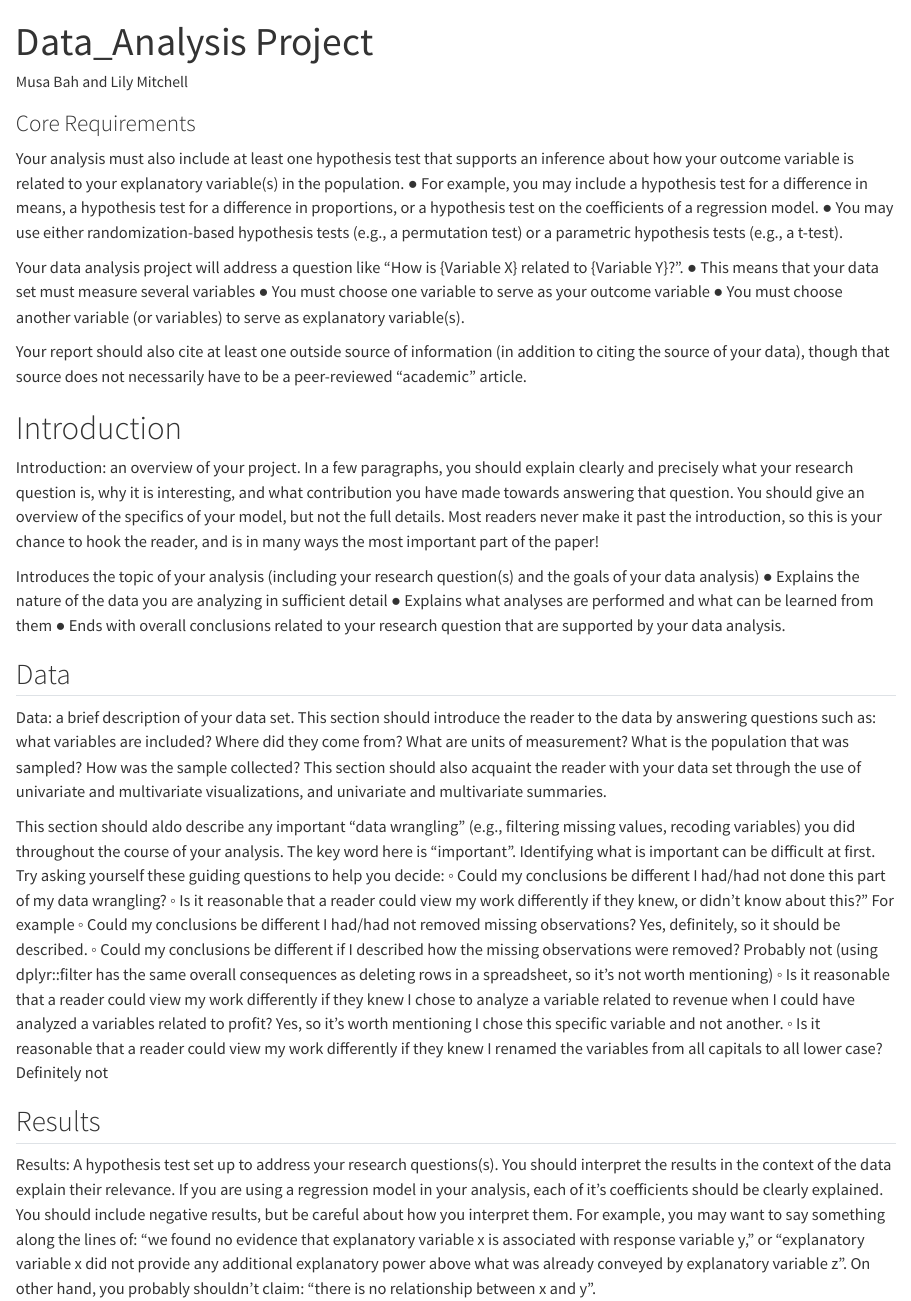
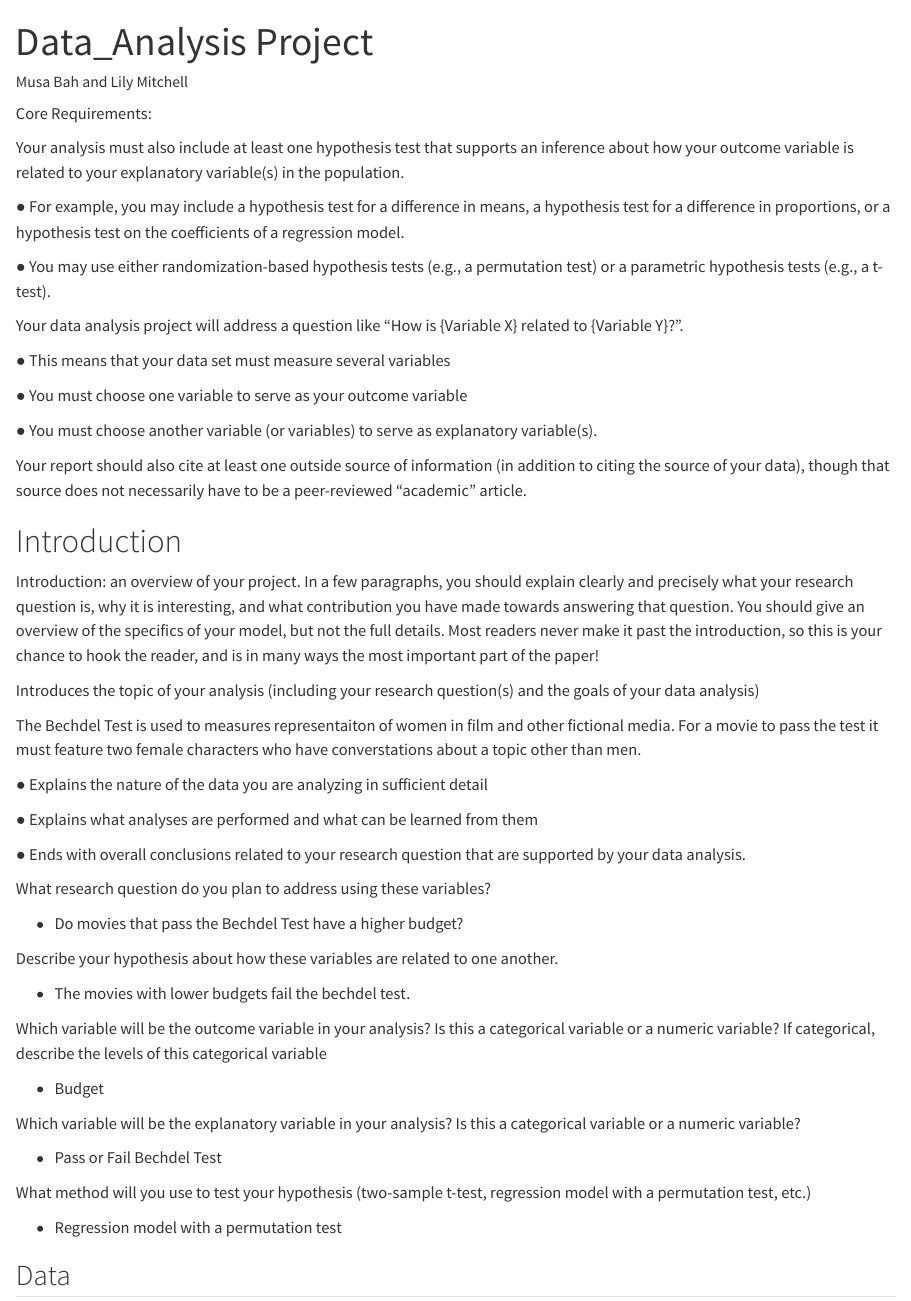
Before and after one commit to lcmitchell26/SDS.201_DataAnalysisProject_MB-LM, a Quarto document (DataAnalysisProject.qmd): the page in a window 1100 px wide, from its top. Rendered offline with R 4.5, knitr and Pandoc in place of Quarto, with nearby package versions; some code elsewhere in the file could not run offline; a font, style sheet, LaTeX package, included part or bibliography that could not be used is replaced or left out.

Commit message:
Add files via upload
Updated Monday 11/25 11:26am
imported dataset, selected vars for analysis

````diff
--- a/DataAnalysisProject.qmd
+++ b/DataAnalysisProject.qmd
@@ -28,68 +29,89 @@ library(gridExtra)
 library(GGally)
 ```
 
-### Core Requirements
+Core Requirements:
 
-Your analysis must also include at least one hypothesis test that supports an
-inference about how your outcome variable is related to your explanatory
-variable(s) in the population.
-● For example, you may include a hypothesis test for a difference in means, a
-hypothesis test for a difference in proportions, or a hypothesis test on the
-coefficients of a regression model.
+Your analysis must also include at least one hypothesis test that
+supports an inference about how your outcome variable is related to your
+explanatory variable(s) in the population.
+
+● For example, you may include a hypothesis test for a difference in
+means, a hypothesis test for a difference in proportions, or a
+hypothesis test on the coefficients of a regression model.
+
 ● You may use either randomization-based hypothesis tests (e.g., a
 permutation test) or a parametric hypothesis tests (e.g., a t-test).
 
-Your data analysis project will address a question like “How is {Variable X} related
-to {Variable Y}?”.
+Your data analysis project will address a question like “How is
+{Variable X} related to {Variable Y}?”.
+
 ● This means that your data set must measure several variables
+
 ● You must choose one variable to serve as your outcome variable
-● You must choose another variable (or variables) to serve as explanatory
-variable(s).
 
-Your report should also cite at least one outside source of information (in addition to citing the source of your data), though that source does not necessarily have to be a peer-reviewed “academic” article.
+● You must choose another variable (or variables) to serve as
+explanatory variable(s).
+
+Your report should also cite at least one outside source of information
+(in addition to citing the source of your data), though that source does
+not necessarily have to be a peer-reviewed “academic” article.
 
 # Introduction
 
-Introduction: an overview of your project. In a few paragraphs, you should explain
-clearly and precisely what your research question is, why it is interesting, and what
-contribution you have made towards answering that question. You should give an
-overview of the specifics of your model, but not the full details. Most readers never
-make it past the introduction, so this is your chance to hook the reader, and is in many
+Introduction: an overview of your project. In a few paragraphs, you
+should explain clearly and precisely what your research question is, why
+it is interesting, and what contribution you have made towards answering
+that question. You should give an overview of the specifics of your
+model, but not the full details. Most readers never make it past the
+introduction, so this is your chance to hook the reader, and is in many
 ways the most important part of the paper!
 
-Introduces the topic of your analysis (including your research question(s) and
-the goals of your data analysis)
+Introduces the topic of your analysis (including your research
+question(s) and the goals of your data analysis)
+
+The Bechdel Test is used to measures representaiton of women in film and
+other fictional media. For a movie to pass the test it must feature two
+female characters who have converstations about a topic other than men.
+
 ● Explains the nature of the data you are analyzing in sufficient detail
+
 ● Explains what analyses are performed and what can be learned from them
-● Ends with overall conclusions related to your research question that are
-supported by your data analysis.
+
+● Ends with overall conclusions related to your research question that
+are supported by your data analysis.
+
+What research question do you plan to address using these variables?
+
+-   Do movies that pass the Bechdel Test have a higher budget?
+
+Describe your hypothesis about how these variables are related to one
+another.
+
+-   The movies with lower budgets fail the bechdel test.
+
+Which variable will be the outcome variable in your analysis? Is this a
+categorical variable or a numeric variable? If categorical, describe the
+levels of this categorical variable
+
+-   Budget
+
+Which variable will be the explanatory variable in your analysis? Is
+this a categorical variable or a numeric variable?
+
+-   Pass or Fail Bechdel Test
+
+What method will you use to test your hypothesis (two-sample t-test,
+regression model with a permutation test, etc.)
+
+-   Regression model with a permutation test
 
 ## Data
 
-Data: a brief description of your data set. This section should introduce the reader to
-the data by answering questions such as: what variables are included? Where did they
-come from? What are units of measurement? What is the population that was
-sampled? How was the sample collected? This section should also acquaint the reader
-with your data set through the use of univariate and multivariate visualizations, and
+Data: a brief description of your data set. This section should
+introduce the reader to the data by answering questions such as: what
+variables are included? Where did they come from? What are units of
+measurement? What is the population that was sampled? How was the sample
+collected? This section should also acquaint the reader with your data
+set through the use of univariate and multivariate visualizations, and
 univariate and multivariate summaries.
 
-This section should aldo describe any important “data wrangling” (e.g., filtering missing
-values, recoding variables) you did throughout the course of your analysis. The key
-word here is “important”. Identifying what is important can be difficult at first. Try
-asking yourself these guiding questions to help you decide:
-◦ Could my conclusions be different I had/had not done this part of my data
-wrangling?
-◦ Is it reasonable that a reader could view my work differently if they knew, or didn't
-know about this?"
-For example
-◦ Could my conclusions be different I had/had not removed missing observations?
-Yes, definitely, so it should be described.
-◦ Could my conclusions be different if I described how the missing observations
-were removed? Probably not (using dplyr::filter has the same overall consequences
-as deleting rows in a spreadsheet, so it’s not worth mentioning)
-◦ Is it reasonable that a reader could view my work differently if they knew I chose to
-analyze a variable related to revenue when I could have analyzed a variables related
-to profit? Yes, so it’s worth mentioning I chose this specific variable and not
-another.
-◦ Is it reasonable that a reader could view my work differently if they knew I renamed
-the variables from all capitals to all lower case? Definitely not
````
Also changed, not shown: DataAnalysisProject.qmd (103 more changed lines).
